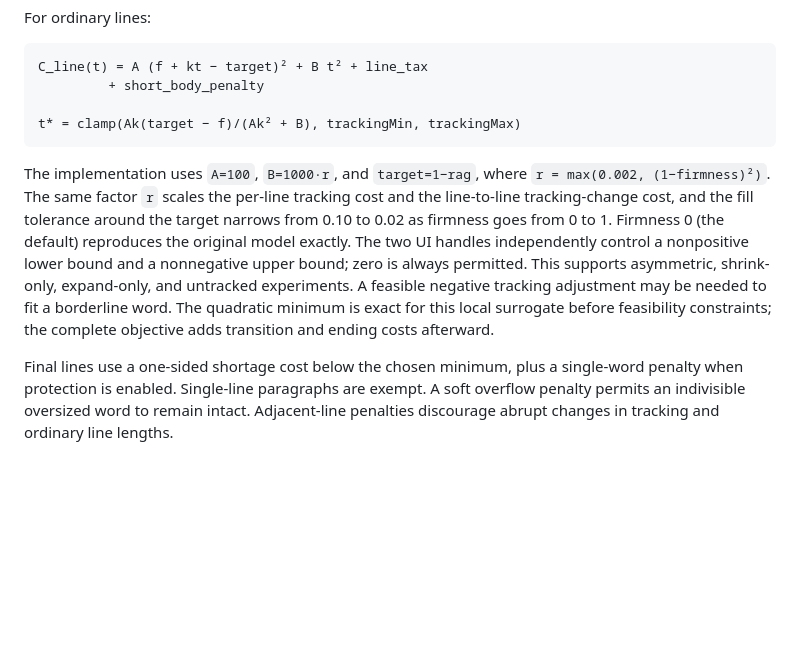
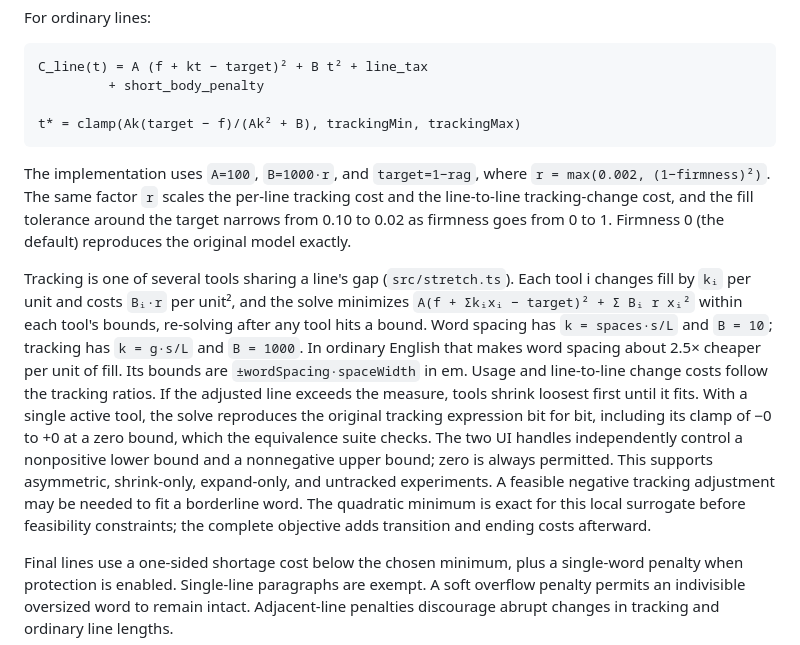
Before and after one commit to Arecsu/unjustified, a Markdown page: research/README.md, the part around the change. Rendered like a GitHub page; blank space fills up the shorter version.

Commit message:
Document word spacing flex and the multi-tool solve

````diff
--- a/research/README.md
+++ b/research/README.md
@@ -45,7 +45,9 @@ C_line(t) = A (f + kt − target)² + B t² + line_tax
 t* = clamp(Ak(target − f)/(Ak² + B), trackingMin, trackingMax)
 ```
 
-The implementation uses `A=100`, `B=1000·r`, and `target=1−rag`, where `r = max(0.002, (1−firmness)²)`. The same factor `r` scales the per-line tracking cost and the line-to-line tracking-change cost, and the fill tolerance around the target narrows from 0.10 to 0.02 as firmness goes from 0 to 1. Firmness 0 (the default) reproduces the original model exactly. The two UI handles independently control a nonpositive lower bound and a nonnegative upper bound; zero is always permitted. This supports asymmetric, shrink-only, expand-only, and untracked experiments. A feasible negative tracking adjustment may be needed to fit a borderline word. The quadratic minimum is exact for this local surrogate before feasibility constraints; the complete objective adds transition and ending costs afterward.
+The implementation uses `A=100`, `B=1000·r`, and `target=1−rag`, where `r = max(0.002, (1−firmness)²)`. The same factor `r` scales the per-line tracking cost and the line-to-line tracking-change cost, and the fill tolerance around the target narrows from 0.10 to 0.02 as firmness goes from 0 to 1. Firmness 0 (the default) reproduces the original model exactly.
+
+Tracking is one of several tools sharing a line's gap (`src/stretch.ts`). Each tool i changes fill by `kᵢ` per unit and costs `Bᵢ·r` per unit², and the solve minimizes `A(f + Σkᵢxᵢ − target)² + Σ Bᵢ r xᵢ²` within each tool's bounds, re-solving after any tool hits a bound. Word spacing has `k = spaces·s/L` and `B = 10`; tracking has `k = g·s/L` and `B = 1000`. In ordinary English that makes word spacing about 2.5× cheaper per unit of fill. Its bounds are `±wordSpacing·spaceWidth` in em. Usage and line-to-line change costs follow the tracking ratios. If the adjusted line exceeds the measure, tools shrink loosest first until it fits. With a single active tool, the solve reproduces the original tracking expression bit for bit, including its clamp of −0 to +0 at a zero bound, which the equivalence suite checks. The two UI handles independently control a nonpositive lower bound and a nonnegative upper bound; zero is always permitted. This supports asymmetric, shrink-only, expand-only, and untracked experiments. A feasible negative tracking adjustment may be needed to fit a borderline word. The quadratic minimum is exact for this local surrogate before feasibility constraints; the complete objective adds transition and ending costs afterward.
 
 Final lines use a one-sided shortage cost below the chosen minimum, plus a single-word penalty when protection is enabled. Single-line paragraphs are exempt. A soft overflow penalty permits an indivisible oversized word to remain intact. Adjacent-line penalties discourage abrupt changes in tracking and ordinary line lengths.
 
````
Also changed, not shown: README.md (+2 -1 lines).
